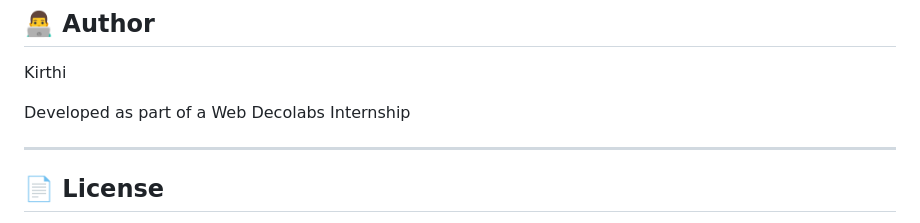
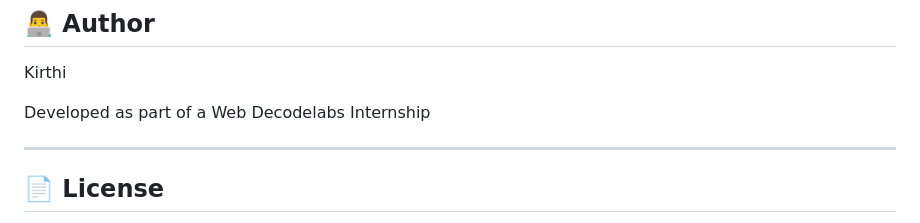
Before and after one commit to kirthi-bhure/DecodeLabs-Intership-projects, a Markdown page: Rule-Based-AI-Chatbot/README.md, the part around the change. GitHub-like rendering.

Commit message:
Fix typo in README.md for internship name

```diff
--- a/Rule-Based-AI-Chatbot/README.md
+++ b/Rule-Based-AI-Chatbot/README.md
@@ -145,7 +145,7 @@ Add screenshots of the chatbot interface here.
 
 Kirthi
 
-Developed as part of a Web Decolabs Internship
+Developed as part of a Web Decodelabs Internship
 
 ---
 
```
